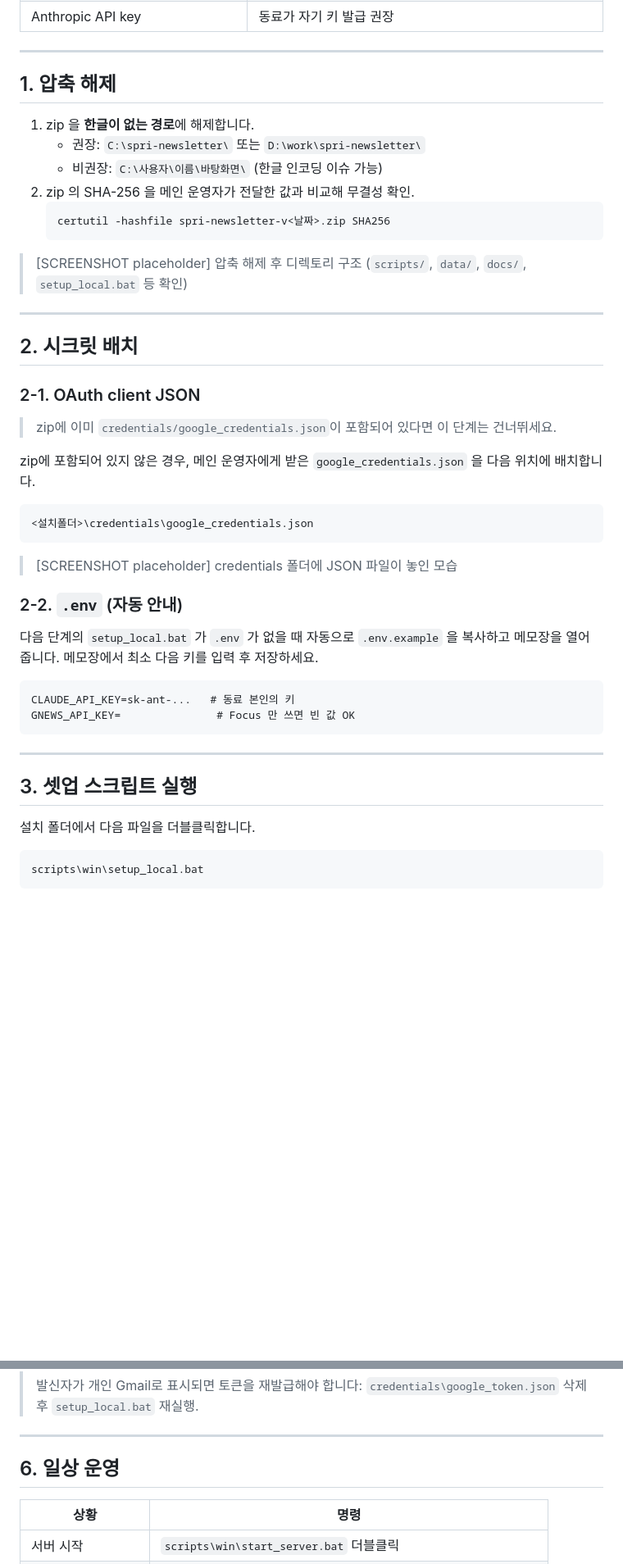
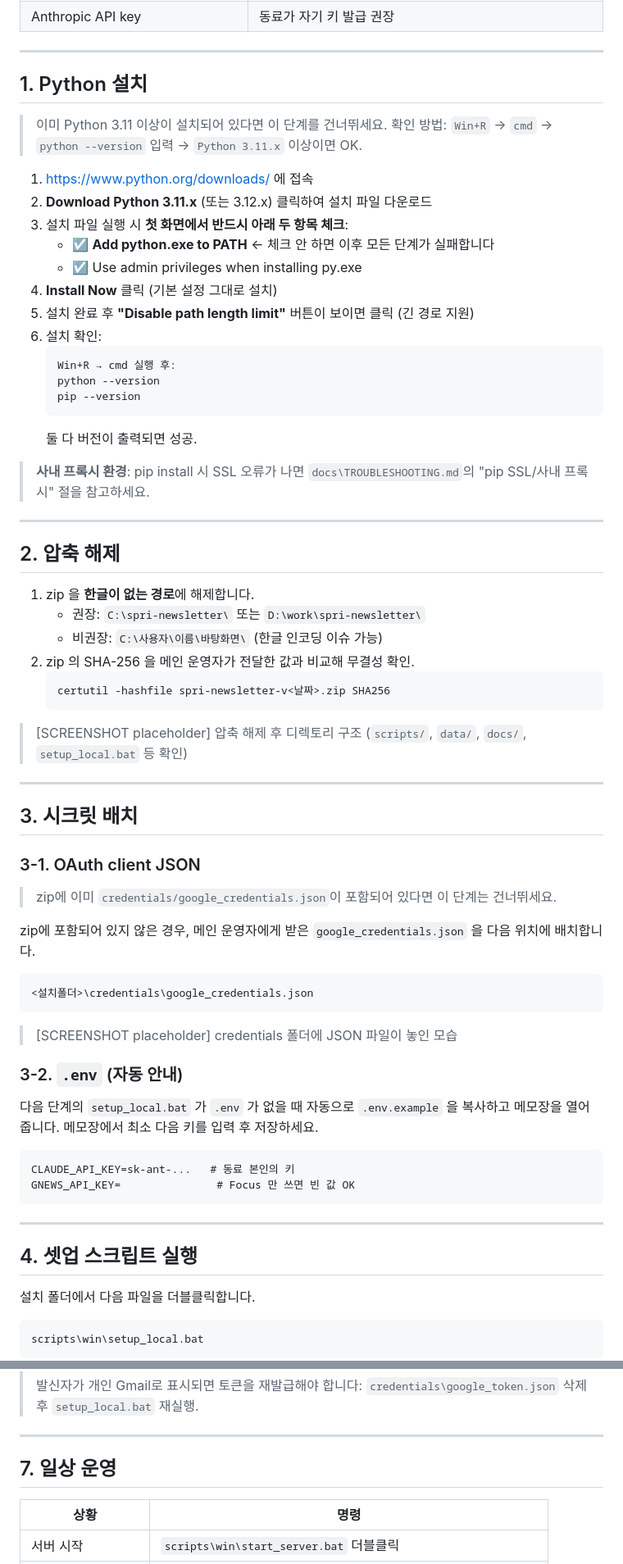
Before and after one commit to ossspri/spri-newsletter, a Markdown page: docs/DEPLOY_WINDOWS.md, 2 parts joined by grey strips. Shown at 82% size. Drawn GitHub-style; blank space fills up the shorter version.

Commit message:
docs: 동료PC 설치가이드에 Python 설치 단계 추가
- Section 1에 Python 다운로드/설치/PATH 체크 상세 절차 추가
- 사내 프록시 환경 안내 포함
- 섹션 번호 재정렬 (1~7)

````diff
--- a/docs/DEPLOY_WINDOWS.md
+++ b/docs/DEPLOY_WINDOWS.md
@@ -22,7 +21,32 @@
 
 ---
 
-## 1. 압축 해제
+## 1. Python 설치
+
+> 이미 Python 3.11 이상이 설치되어 있다면 이 단계를 건너뛰세요.
+> 확인 방법: `Win+R` → `cmd` → `python --version` 입력 → `Python 3.11.x` 이상이면 OK.
+
+1. https://www.python.org/downloads/ 에 접속
+2. **Download Python 3.11.x** (또는 3.12.x) 클릭하여 설치 파일 다운로드
+3. 설치 파일 실행 시 **첫 화면에서 반드시 아래 두 항목 체크**:
+   - ☑ **Add python.exe to PATH** ← 체크 안 하면 이후 모든 단계가 실패합니다
+   - ☑ Use admin privileges when installing py.exe
+4. **Install Now** 클릭 (기본 설정 그대로 설치)
+5. 설치 완료 후 **"Disable path length limit"** 버튼이 보이면 클릭 (긴 경로 지원)
+6. 설치 확인:
+   ```
+   Win+R → cmd 실행 후:
+   python --version
+   pip --version
+   ```
+   둘 다 버전이 출력되면 성공.
+
+> **사내 프록시 환경**: pip install 시 SSL 오류가 나면 `docs\TROUBLESHOOTING.md`의
+> "pip SSL/사내 프록시" 절을 참고하세요.
+
+---
+
+## 2. 압축 해제
 
 1. zip 을 **한글이 없는 경로**에 해제합니다.
    - 권장: `C:\spri-newsletter\` 또는 `D:\work\spri-newsletter\`
@@ -36,9 +60,9 @@
 
 ---
 
-## 2. 시크릿 배치
+## 3. 시크릿 배치
 
-### 2-1. OAuth client JSON
+### 3-1. OAuth client JSON
 
 > zip에 이미 `credentials/google_credentials.json`이 포함되어 있다면 이 단계는 건너뛰세요.
 
@@ -49,7 +73,7 @@ zip에 포함되어 있지 않은 경우, 메인 운영자에게 받은 `google_
 
 > [SCREENSHOT placeholder] credentials 폴더에 JSON 파일이 놓인 모습
 
-### 2-2. `.env` (자동 안내)
+### 3-2. `.env` (자동 안내)
 
 다음 단계의 `setup_local.bat` 가 `.env` 가 없을 때 자동으로 `.env.example` 을 복사하고
 메모장을 열어 줍니다. 메모장에서 최소 다음 키를 입력 후 저장하세요.
@@ -60,7 +84,7 @@ GNEWS_API_KEY=               # Focus 만 쓰면 빈 값 OK
 
 ---
 
-## 3. 셋업 스크립트 실행
+## 4. 셋업 스크립트 실행
 
 설치 폴더에서 다음 파일을 더블클릭합니다.
 ```
@@ -121,7 +145,7 @@ http://127.0.0.1:5000
 
 ---
 
-## 6. 일상 운영
+## 7. 일상 운영
 
 | 상황 | 명령 |
 |---|---|
````
Also changed, not shown: other parts of docs/DEPLOY_WINDOWS.md (+2 -3 lines).
